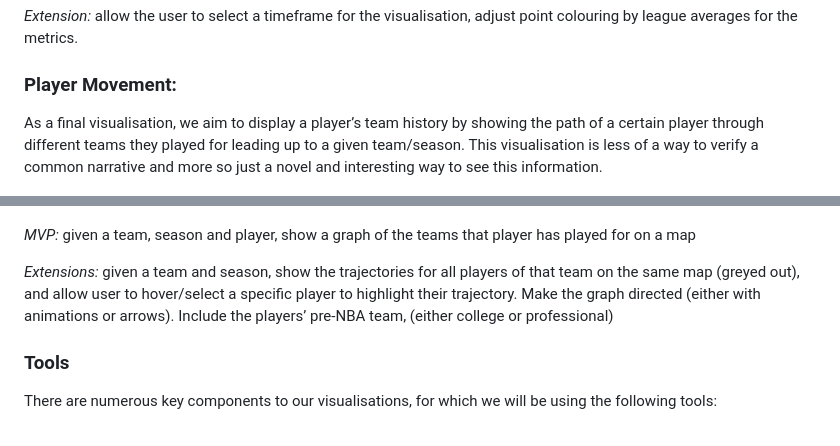
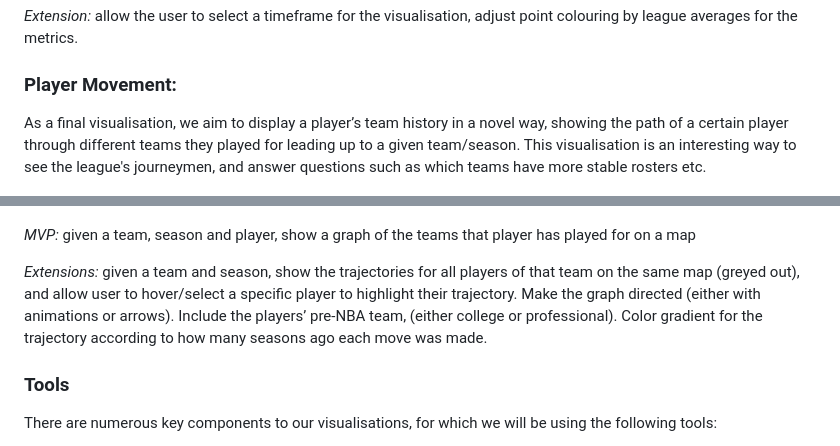
Before and after one commit to com-480-data-visualization/project-2023-dunkdata, a Markdown page: milestone2.md, 2 parts joined by grey strips. GitHub-like rendering.

Commit message:
Update desc for final viz

```diff
--- a/milestone2.md
+++ b/milestone2.md
@@ -33,13 +33,13 @@ _Extension:_ allow the user to select a timeframe for the visualisation, adjust
 
 ### Player Movement:
 
-As a final visualisation, we aim to display a player’s team history by showing the path of a certain player through different teams they played for leading up to a given team/season. This visualisation is less of a way to verify a common narrative and more so just a novel and interesting way to see this information.
+As a final visualisation, we aim to display a player’s team history in a novel way, showing the path of a certain player through different teams they played for leading up to a given team/season. This visualisation is an interesting way to see the league's journeymen, and answer questions such as which teams have more stable rosters etc.
 
 ![Player Movement](assets/milestone2_sketches/viz_1.png)
 
 _MVP:_ given a team, season and player, show a graph of the teams that player has played for on a map
 
-_Extensions:_ given a team and season, show the trajectories for all players of that team on the same map (greyed out), and allow user to hover/select a specific player to highlight their trajectory. Make the graph directed (either with animations or arrows). Include the players’ pre-NBA team, (either college or professional)
+_Extensions:_ given a team and season, show the trajectories for all players of that team on the same map (greyed out), and allow user to hover/select a specific player to highlight their trajectory. Make the graph directed (either with animations or arrows). Include the players’ pre-NBA team, (either college or professional). Color gradient for the trajectory according to how many seasons ago each move was made.
 
 ### Tools
 
```
